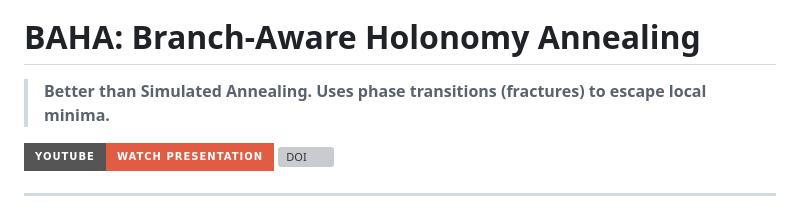
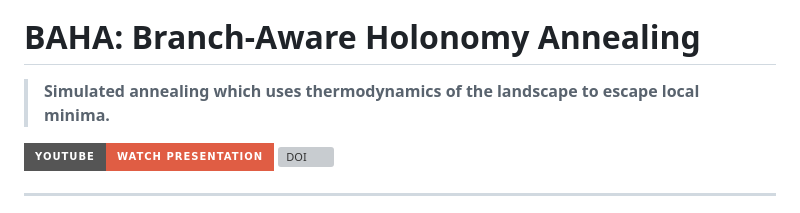
Before and after one commit to sethuiyer/baha, a Markdown page: README.md, the part around the change. Drawn GitHub-style; badges without logos; grey boxes are pictures that could not be loaded.

Commit message:
Update description of BAHA in README

```diff
--- a/README.md
+++ b/README.md
@@ -4,7 +4,7 @@
 
 # BAHA: Branch-Aware Holonomy Annealing
 
-> **Better than Simulated Annealing. Uses phase transitions (fractures) to escape local minima.**
+> **Simulated annealing which uses thermodynamics of the landscape to escape local minima.**
 
 [![Watch the Presentation](https://img.shields.io/badge/YouTube-Watch%20Presentation-red?style=for-the-badge&logo=youtube)](https://www.youtube.com/watch?v=jVKetFO7SgM)
 [![DOI](https://zenodo.org/badge/DOI/10.5281/zenodo.18373732.svg)](https://doi.org/10.5281/zenodo.18373732)
```
